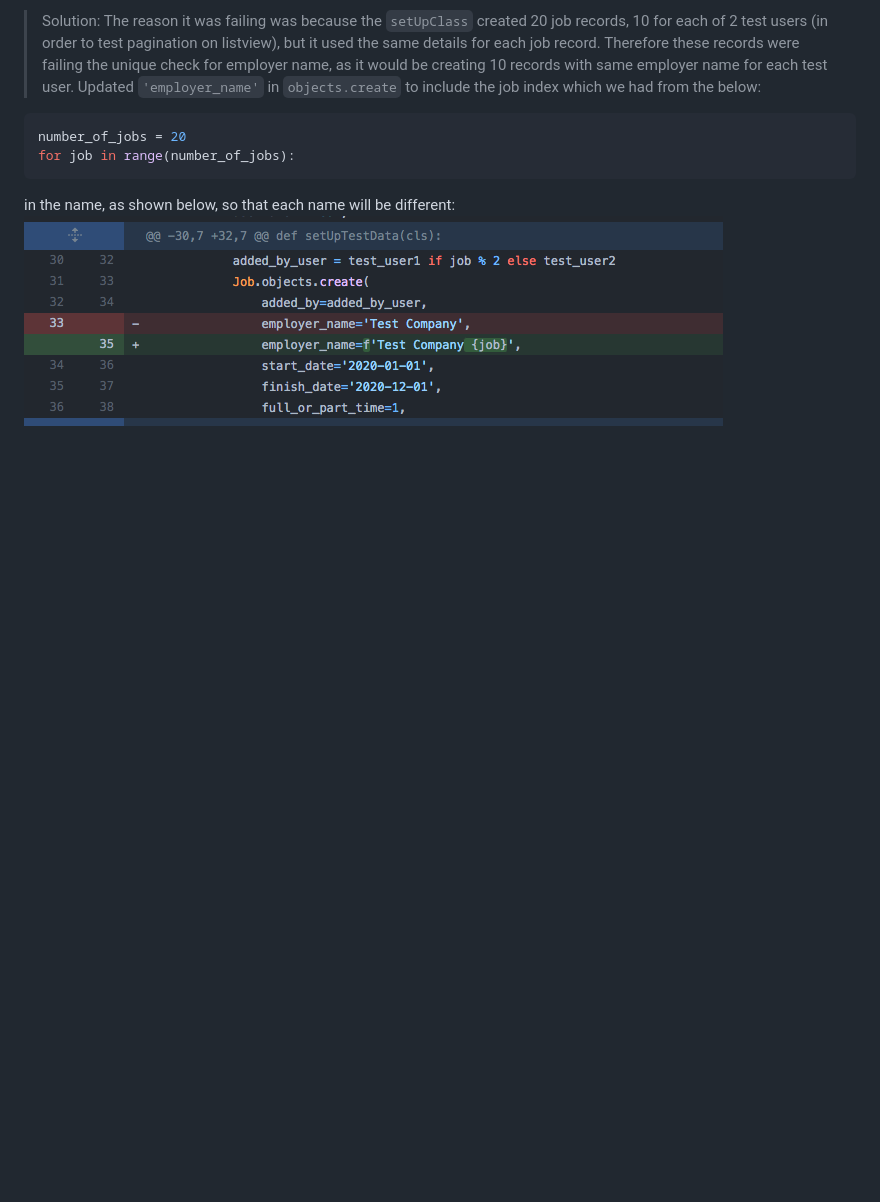
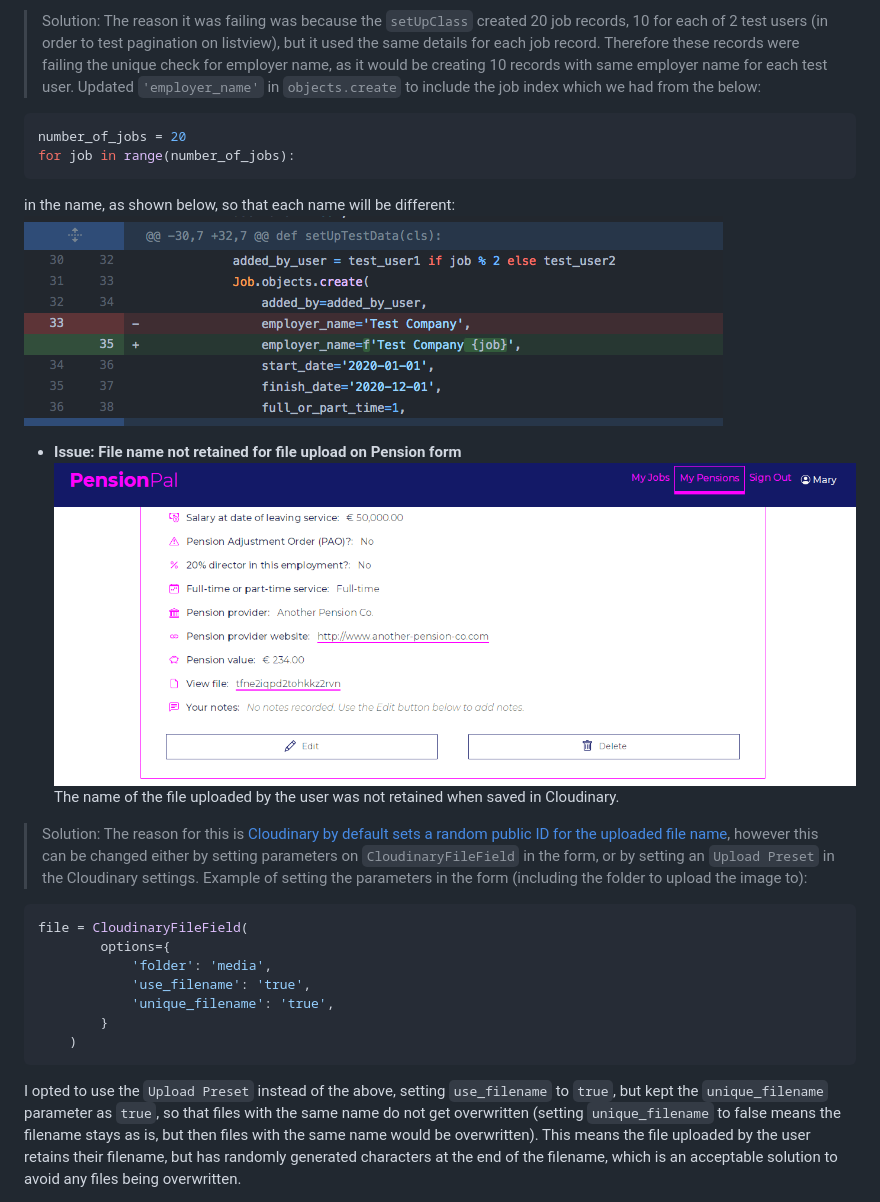
Before and after one commit to Fiona-T/pension-pal, a Markdown page: TESTING.md, the part around the change printed below. GitHub-like rendering; pictures changed too: docs/bugs/pension-file-name-bug.png (added); blank space fills up the shorter version.

Commit message:
docs: update Bugs section TESTING.md with pension form file field bugs, and screenprints

````diff
--- a/TESTING.md
+++ b/TESTING.md
@@ -114,3 +114,18 @@ for job in range(number_of_jobs):
 in the name, as shown below, so that each name will be different:
 ![jobs app test_views employer_name unique constraint fix](docs/bugs/jobs-test-views-unique-constraint-fix.png)
 
+- **Issue: File name not retained for file upload on Pension form**
+![Filename bug on Pension Form](docs/bugs/pension-file-name-bug.png)
+The name of the file uploaded by the user was not retained when saved in Cloudinary.
+> Solution: The reason for this is [Cloudinary by default sets a random public ID for the uploaded file name](https://support.cloudinary.com/hc/en-us/articles/202520762-How-to-upload-images-while-keeping-their-original-filenames-), however this can be changed either by setting parameters on `CloudinaryFileField` in the form, or by setting an `Upload Preset` in the Cloudinary settings. Example of setting the parameters in the form (including the folder to upload the image to):
+```python
+file = CloudinaryFileField(
+        options={
+            'folder': 'media',
+            'use_filename': 'true',
+            'unique_filename': 'true',
+        }
+    )
+```
+I opted to use the `Upload Preset` instead of the above, setting `use_filename` to `true`, but kept the `unique_filename` parameter as `true`, so that files with the same name do not get overwritten (setting `unique_filename` to false means the filename stays as is, but then files with the same name would be overwritten). This means the file uploaded by the user retains their filename, but has randomly generated characters at the end of the filename, which is an acceptable solution to avoid any files being overwritten.
+
````
Also changed, not shown: other parts of TESTING.md (+17 -0 lines), docs/bugs/cloudinary-file-type-error-msg-bug.png (added).
